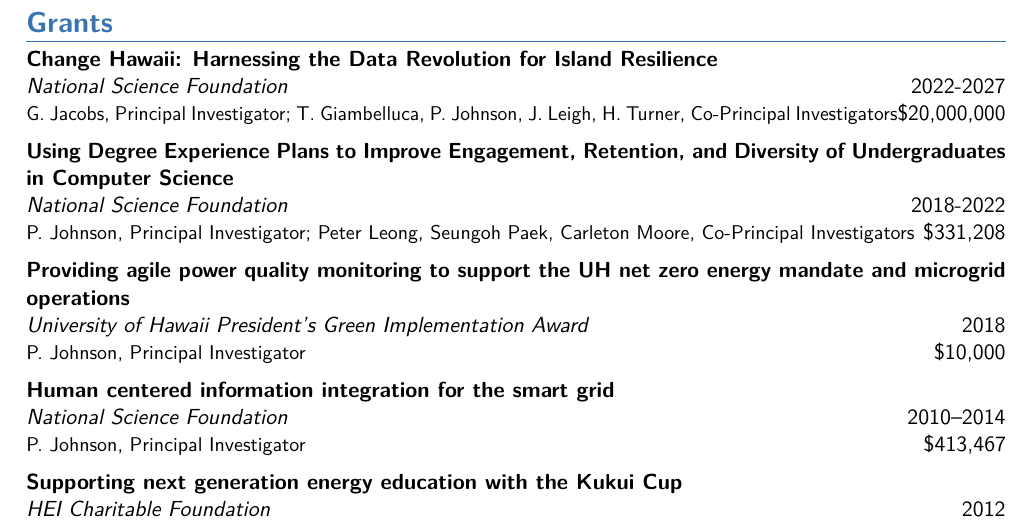
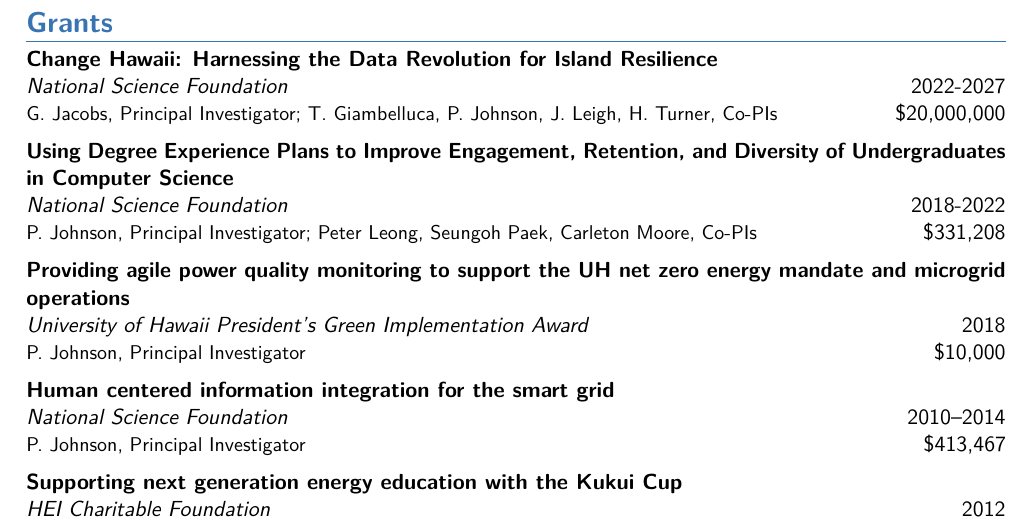
Before and after one commit to philipmjohnson/cv, a LaTeX CV (philipmjohnson-cv.tex): part of page 8 of 10, cut so that both start at the same text. Compiled offline with pdfLaTeX.

Commit message:
Update award formatting.

```diff
--- a/philipmjohnson-cv.tex
+++ b/philipmjohnson-cv.tex
@@ -609,14 +609,14 @@
 \cvgrantitem {Change Hawaii: Harnessing the Data Revolution for Island Resilience} %Title
         {National Science Foundation} %Agency
         {2022-2027} %Year
-        {G.~Jacobs, Principal Investigator; T.~Giambelluca, P.~Johnson, J.~Leigh, H.~Turner, Co-Principal Investigators}  %Note
+        {G.~Jacobs, Principal Investigator; T.~Giambelluca, P.~Johnson, J.~Leigh, H.~Turner, Co-PIs}  %Note
         {\$20,000,000} %Amount
 
 
 \cvgrantitem {Using Degree Experience Plans to Improve Engagement, Retention, and Diversity of Undergraduates in Computer Science} %Title
         {National Science Foundation} %Agency
         {2018-2022} %Year
-        {P. Johnson, Principal Investigator; Peter Leong, Seungoh Paek, Carleton Moore, Co-Principal Investigators}  %Note
+        {P. Johnson, Principal Investigator; Peter Leong, Seungoh Paek, Carleton Moore, Co-PIs}  %Note
         {\$331,208} %Amount
 
 \cvgrantitem {Providing agile power quality monitoring to support the UH net zero energy mandate and microgrid operations} %Title
```
Also changed, not shown: philipmjohnson-cv.pdf.
